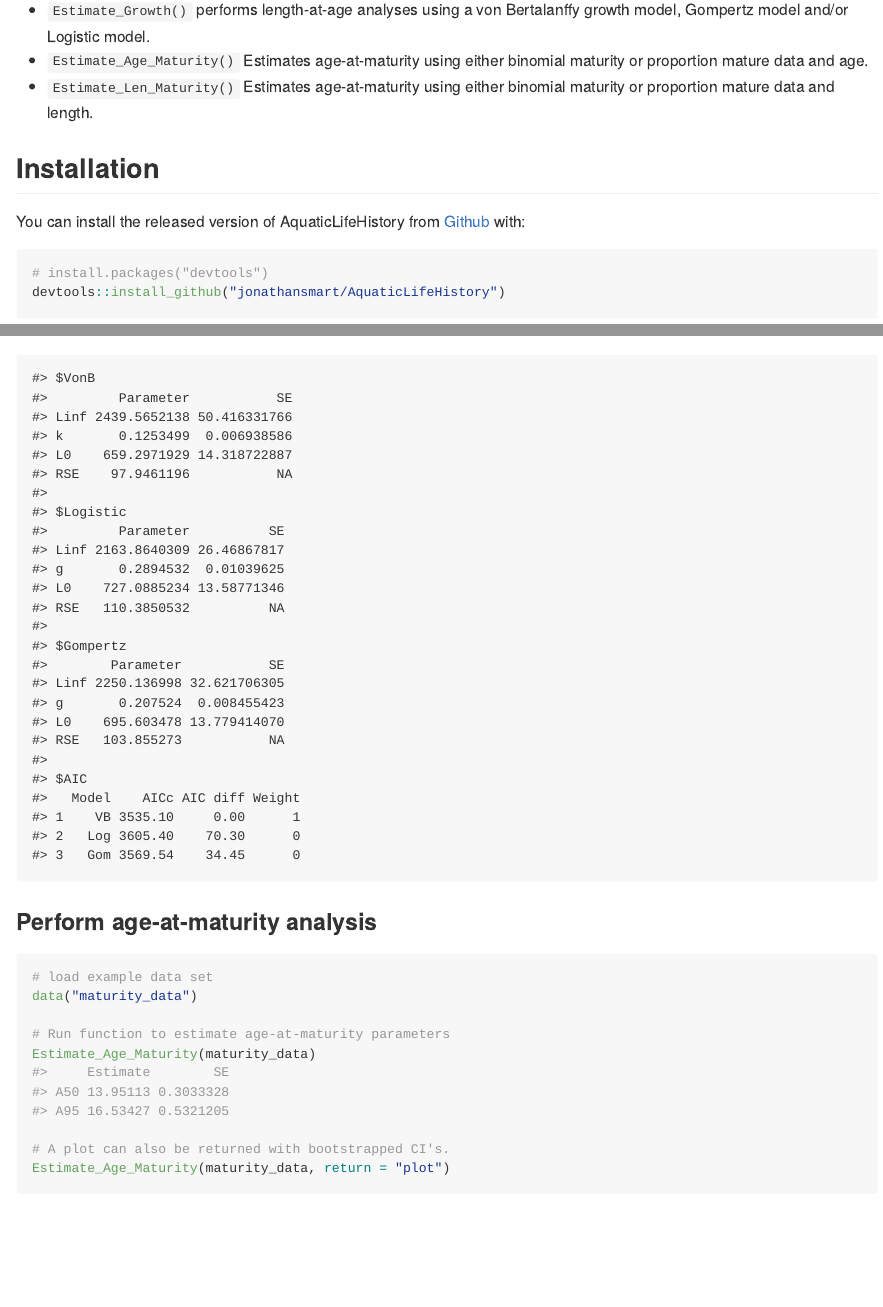
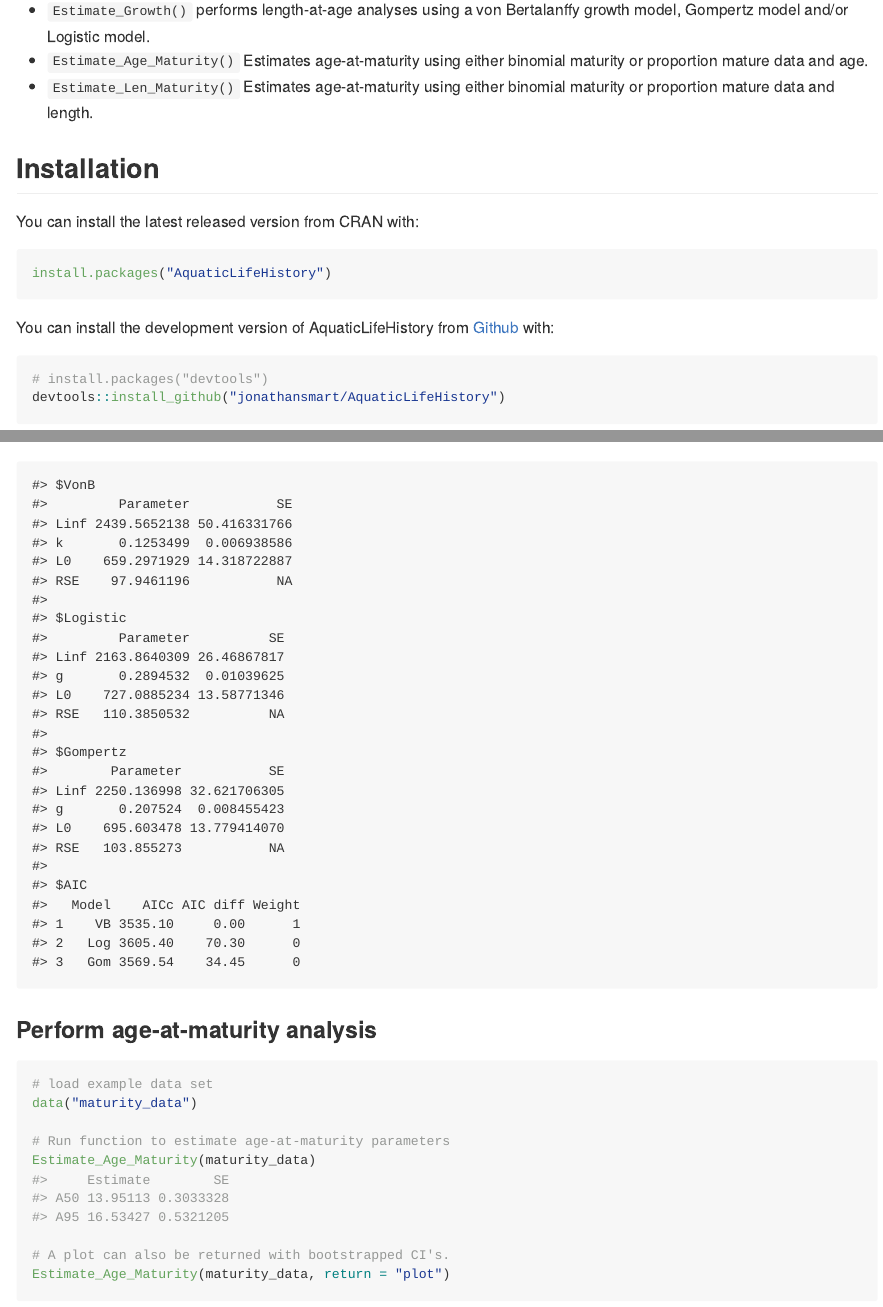
Before and after one commit to jonathansmart/AquaticLifeHistory, an R Markdown document (README.Rmd): the page in a window 1100 px wide, from 200 px down, and a second part further down, joined at a grey line. The pictures show the output file README.md that the author committed with the source, drawn offline in the style of GitHub; badge pictures from the web are left out.

Commit message:
Cran details added to readme

````diff
--- a/README.Rmd
+++ b/README.Rmd
@@ -27,13 +28,18 @@ AquaticLifeHistory allows users to undertake fisheries life history analyses usi
 
 ## Installation
 
-You can install the released version of AquaticLifeHistory from [Github](https://github.com/jonathansmart/AquaticLifeHistory) with:
+You can install the latest released version from CRAN with:
+```{r Cran-installation, eval = FALSE}
+install.packages("AquaticLifeHistory")
+```
 
+You can install the development version of AquaticLifeHistory from [Github](https://github.com/jonathansmart/AquaticLifeHistory) with:
 
 ```{r gh-installation, eval = FALSE}
 # install.packages("devtools")
 devtools::install_github("jonathansmart/AquaticLifeHistory")
 ```
+
 
 ## Usage
 
````
Also changed, not shown: README.md, README.Rmd (1 more changed lines), 3 other files.
